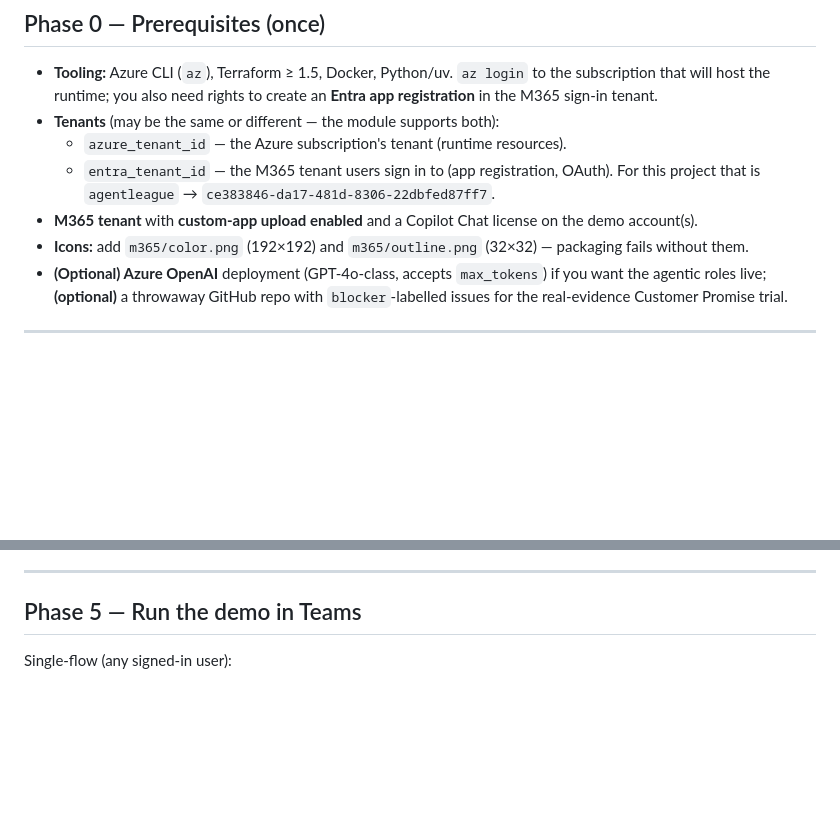
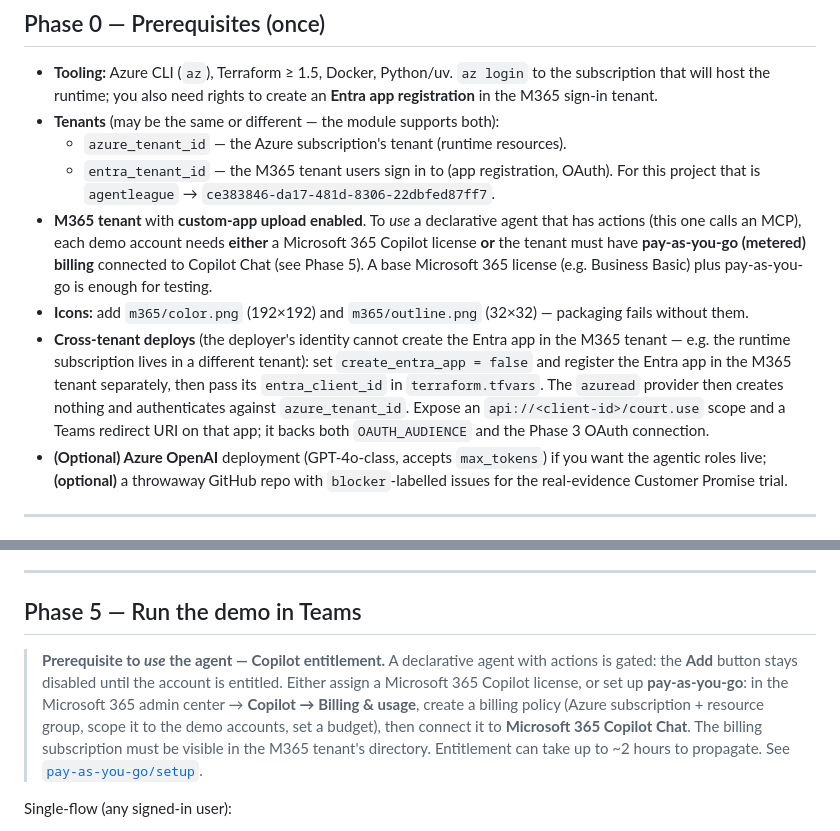
Before and after one commit to jieyao-MilestoneHub/m365-teams-smooth, a Markdown page: docs/deploy/runbook.md, 2 parts joined by grey strips. GitHub-like rendering; blank space fills up the shorter version.

Commit message:
docs(runbook): cross-tenant Entra app + pay-as-you-go entitlement (#246)
Capture two deploy gates hit in practice: (1) cross-tenant deploys where
the deployer can't create the Entra app in the M365 tenant — use
create_entra_app=false + an externally-registered app; (2) using a
declarative agent with actions requires a Copilot license or pay-as-you-go
metered billing connected to Copilot Chat, or the Add button stays disabled.

Co-authored-by: Joel <yhocotw31016@example.com>
Co-authored-by: Claude Opus 4.8 (1M context) <noreply@anthropic.com>

```diff
--- a/docs/deploy/runbook.md
+++ b/docs/deploy/runbook.md
@@ -23,8 +23,17 @@ path in [`deploy.md`](deploy.md) is faster; this runbook is for a real, repeatab
   - `azure_tenant_id` — the Azure subscription's tenant (runtime resources).
   - `entra_tenant_id` — the M365 tenant users sign in to (app registration, OAuth). For this
     project that is `agentleague` → `ce383846-da17-481d-8306-22dbfed87ff7`.
-- **M365 tenant** with **custom-app upload enabled** and a Copilot Chat license on the demo account(s).
+- **M365 tenant** with **custom-app upload enabled**. To *use* a declarative agent that has actions
+  (this one calls an MCP), each demo account needs **either** a Microsoft 365 Copilot license **or**
+  the tenant must have **pay-as-you-go (metered) billing** connected to Copilot Chat (see Phase 5).
+  A base Microsoft 365 license (e.g. Business Basic) plus pay-as-you-go is enough for testing.
 - **Icons:** add `m365/color.png` (192×192) and `m365/outline.png` (32×32) — packaging fails without them.
+- **Cross-tenant deploys** (the deployer's identity cannot create the Entra app in the M365 tenant —
+  e.g. the runtime subscription lives in a different tenant): set `create_entra_app = false` and
+  register the Entra app in the M365 tenant separately, then pass its `entra_client_id` in
+  `terraform.tfvars`. The `azuread` provider then creates nothing and authenticates against
+  `azure_tenant_id`. Expose an `api://<client-id>/court.use` scope and a Teams redirect URI on that
+  app; it backs both `OAUTH_AUDIENCE` and the Phase 3 OAuth connection.
 - **(Optional) Azure OpenAI** deployment (GPT-4o-class, accepts `max_tokens`) if you want the
   agentic roles live; **(optional)** a throwaway GitHub repo with `blocker`-labelled issues for the
   real-evidence Customer Promise trial.
@@ -138,6 +147,14 @@ custom app, or via Agents Toolkit). The declarative agent now appears in Copilot
 
 ## Phase 5 — Run the demo in Teams
 
+> **Prerequisite to *use* the agent — Copilot entitlement.** A declarative agent with actions is
+> gated: the **Add** button stays disabled until the account is entitled. Either assign a Microsoft
+> 365 Copilot license, or set up **pay-as-you-go**: in the Microsoft 365 admin center → **Copilot →
+> Billing & usage**, create a billing policy (Azure subscription + resource group, scope it to the
+> demo accounts, set a budget), then connect it to **Microsoft 365 Copilot Chat**. The billing
+> subscription must be visible in the M365 tenant's directory. Entitlement can take up to ~2 hours to
+> propagate. See [`pay-as-you-go/setup`](https://learn.microsoft.com/en-us/copilot/microsoft-365/pay-as-you-go/setup).
+
 Single-flow (any signed-in user):
 
 1. In Copilot Chat, invoke the agent and type a trial request, e.g.
```
